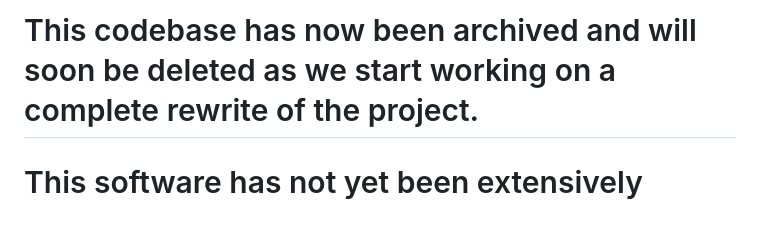
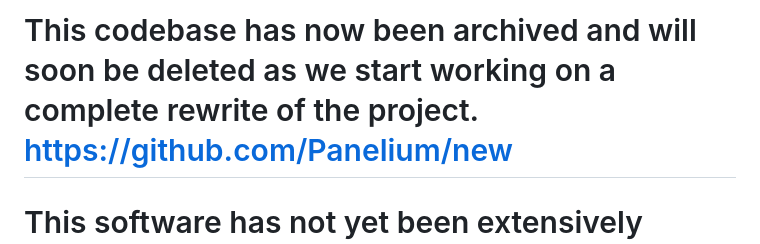
Before and after one commit to Panelium/old, a Markdown page: README.md, the part around the change. GitHub-like rendering; blank space fills up the shorter version.

Commit message:
docs: update readme

```diff
--- a/README.md
+++ b/README.md
@@ -1,4 +1,4 @@
-# This codebase has now been archived and will soon be deleted as we start working on a complete rewrite of the project.
+# This codebase has now been archived and will soon be deleted as we start working on a complete rewrite of the project. https://github.com/Panelium/new
 
 # This software has not yet been extensively tested for security and is therefore not recommended for production use.
 
```
